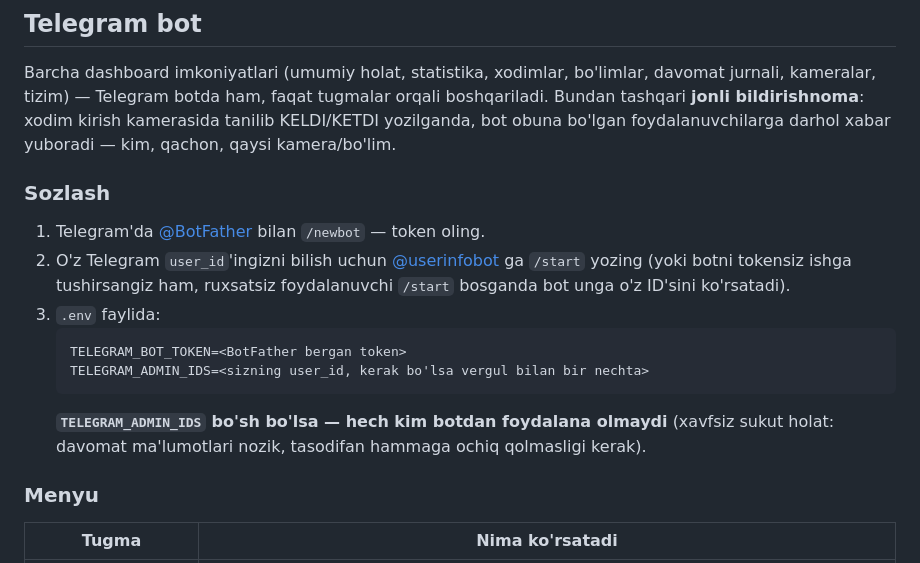
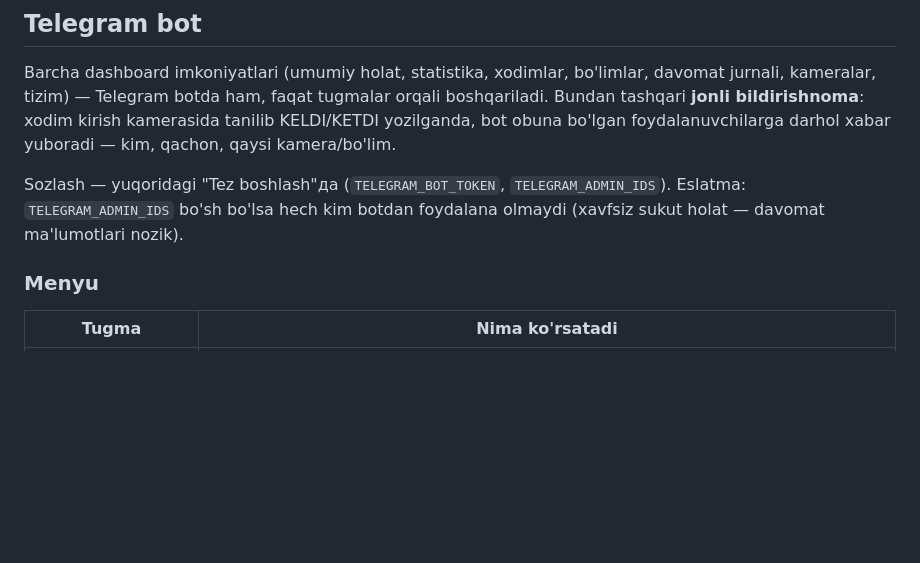
Before and after one commit to valixonovai/face_detection-, a Markdown page: README.md, the part around one of its changes. GitHub-like rendering; blank space fills up the shorter version.

````diff
--- a/README.md
+++ b/README.md
@@ -136,20 +164,9 @@ boshqariladi. Bundan tashqari **jonli bildirishnoma**: xodim kirish kamerasida
 tanilib KELDI/KETDI yozilganda, bot obuna bo'lgan foydalanuvchilarga darhol
 xabar yuboradi — kim, qachon, qaysi kamera/bo'lim.
 
-### Sozlash
-
-1. Telegram'da [@BotFather](https://t.me/BotFather) bilan `/newbot` — token oling.
-2. O'z Telegram `user_id`'ingizni bilish uchun [@userinfobot](https://t.me/userinfobot)
-   ga `/start` yozing (yoki botni tokensiz ishga tushirsangiz ham, ruxsatsiz
-   foydalanuvchi `/start` bosganda bot unga o'z ID'sini ko'rsatadi).
-3. `.env` faylida:
-   ```
-   TELEGRAM_BOT_TOKEN=<BotFather bergan token>
-   TELEGRAM_ADMIN_IDS=<sizning user_id, kerak bo'lsa vergul bilan bir nechta>
-   ```
-   **`TELEGRAM_ADMIN_IDS` bo'sh bo'lsa — hech kim botdan foydalana olmaydi**
-   (xavfsiz sukut holat: davomat ma'lumotlari nozik, tasodifan hammaga ochiq
-   qolmasligi kerak).
+Sozlash — yuqoridagi "Tez boshlash"да (`TELEGRAM_BOT_TOKEN`, `TELEGRAM_ADMIN_IDS`).
+Eslatma: `TELEGRAM_ADMIN_IDS` bo'sh bo'lsa hech kim botdan foydalana olmaydi
+(xavfsiz sukut holat — davomat ma'lumotlari nozik).
 
 ### Menyu
 
````
Also changed, not shown: other parts of README.md (+43 -24 lines).
